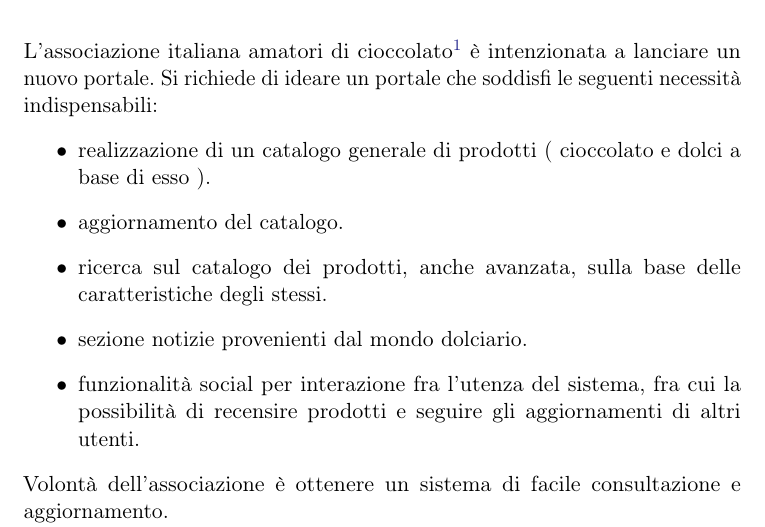
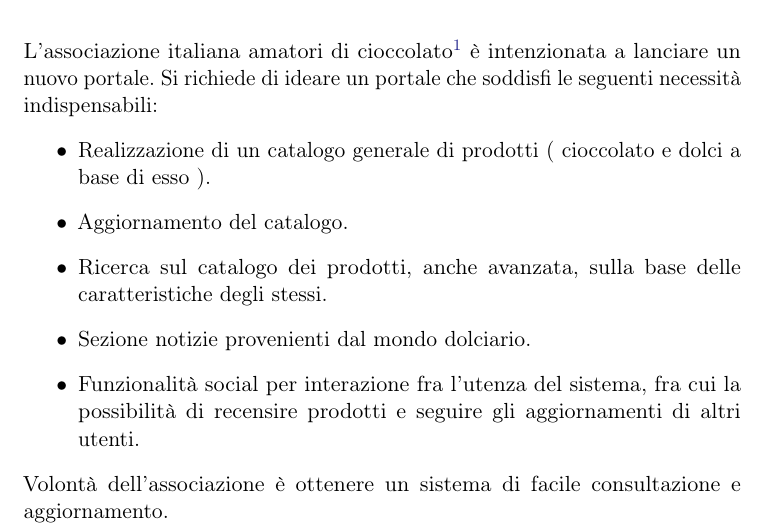
Before and after one commit to LucaMoschella/SEProject, a LaTeX document (IngegneriaDelSoftware.tex, which reads documents/RichiestaSistema.tex): part of page 3 of 9, cut so that both start at the same text. Compiled offline with pdfLaTeX.

Commit message:
Messe in maiuscolo le inziali nella richiesta di sistema

```diff
--- a/documents/RichiestaSistema.tex
+++ b/documents/RichiestaSistema.tex
@@ -3,11 +3,11 @@
 L’associazione italiana amatori di cioccolato\footnote{Raggiungibile al seguente indirizzo: \url{http://www.chococlub.com/}} è intenzionata a lanciare un nuovo portale.
 Si richiede di ideare un portale che soddisfi le seguenti necessità indispensabili:
 \begin{itemize}
-    \item realizzazione di un catalogo generale di prodotti ( cioccolato e dolci a base di esso ).
-    \item aggiornamento del catalogo.
-    \item ricerca sul catalogo dei prodotti, anche avanzata, sulla base delle caratteristiche degli stessi.
-    \item sezione notizie provenienti dal mondo dolciario.
-    \item funzionalità social per interazione fra l'utenza del sistema, fra cui la possibilità di recensire prodotti e seguire gli aggiornamenti di altri utenti.
+    \item Realizzazione di un catalogo generale di prodotti ( cioccolato e dolci a base di esso ).
+    \item Aggiornamento del catalogo.
+    \item Ricerca sul catalogo dei prodotti, anche avanzata, sulla base delle caratteristiche degli stessi.
+    \item Sezione notizie provenienti dal mondo dolciario.
+    \item Funzionalità social per interazione fra l'utenza del sistema, fra cui la possibilità di recensire prodotti e seguire gli aggiornamenti di altri utenti.
 \end{itemize}
 Volontà dell'associazione è ottenere un sistema di facile consultazione e aggiornamento.
 
```
Also changed, not shown: IngegneriaDelSoftware.pdf.
